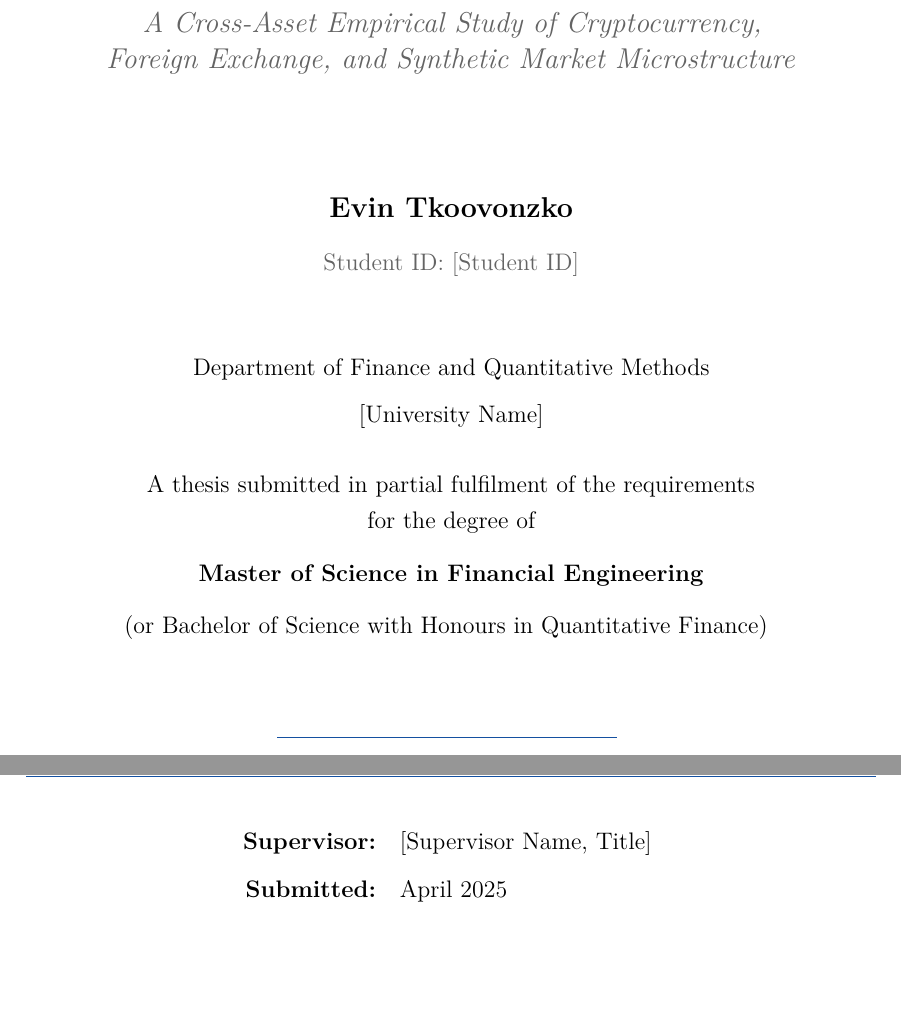
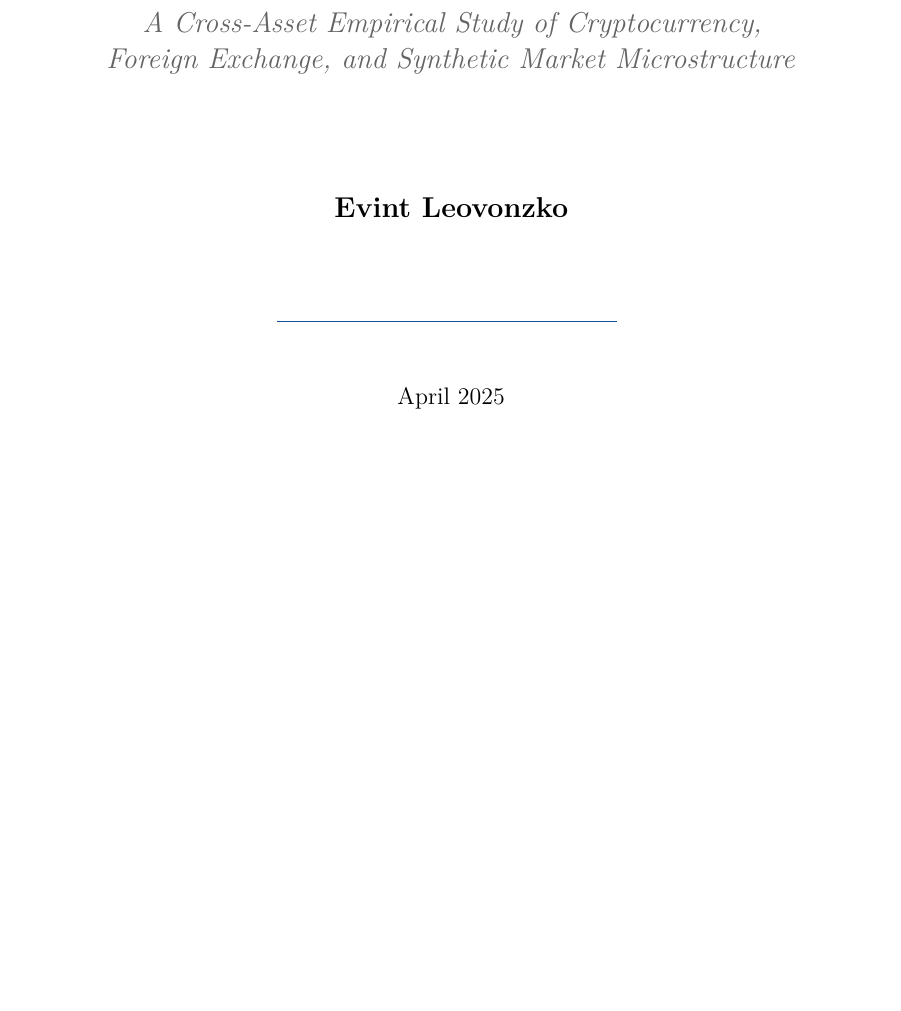
Before and after one commit to Evintkoo/orderflow-rs, a LaTeX document (docs/paper/orderflow_research.tex): two parts of pages 1 and 2 of 36 before the commit and part of page 1 of 35 after it, the two joined at a grey line, cut so that both start at the same text, the shorter picture padded with empty space. Compiled offline with pdfLaTeX.

Commit message:
docs: fix cover page — author name, remove university/degree/supervisor
- Author corrected to Evint Leovonzko
- Removed student ID, department, university, degree statement, supervisor
- Cover page now shows name + date only
- Declaration of Originality: removed degree/period-of-study language
- Acknowledgments: removed supervisor placeholder

Co-Authored-By: Claude Sonnet 4.6 <noreply@anthropic.com>

```diff
--- a/docs/paper/orderflow_research.tex
+++ b/docs/paper/orderflow_research.tex
@@ -196,33 +196,13 @@ Foreign Exchange, and Synthetic Market Microstructure}
 
 \vspace{1.8cm}
 
-{\large\bfseries Evin Tkoovonzko}\\[0.3cm]
-{\normalsize\color{gray1} Student ID: [Student ID]}
-
-\vspace{1.0cm}
-
-{\normalsize
-Department of Finance and Quantitative Methods\\[0.2cm]
-[University Name]\\[0.6cm]
-}
-
-{\normalsize
-A thesis submitted in partial fulfilment of the requirements\\
-for the degree of\\[0.3cm]
-\textbf{Master of Science in Financial Engineering}\\[0.3cm]
-(or Bachelor of Science with Honours in Quantitative Finance)
-}
+{\large\bfseries Evint Leovonzko}
 
 \vspace{1.0cm}
 {\color{medblue}\rule{0.4\linewidth}{0.5pt}}
 \vspace{0.6cm}
 
-{\normalsize
-\begin{tabular}{rl}
-\textbf{Supervisor:} & [Supervisor Name, Title] \\[0.2cm]
-\textbf{Submitted:}  & April 2025 \\
-\end{tabular}
-}
+{\normalsize April 2025}
 
 \vfill
 \begin{tcolorbox}[
```
Also changed, not shown: docs/paper/orderflow_research.tex (10 more changed lines).
